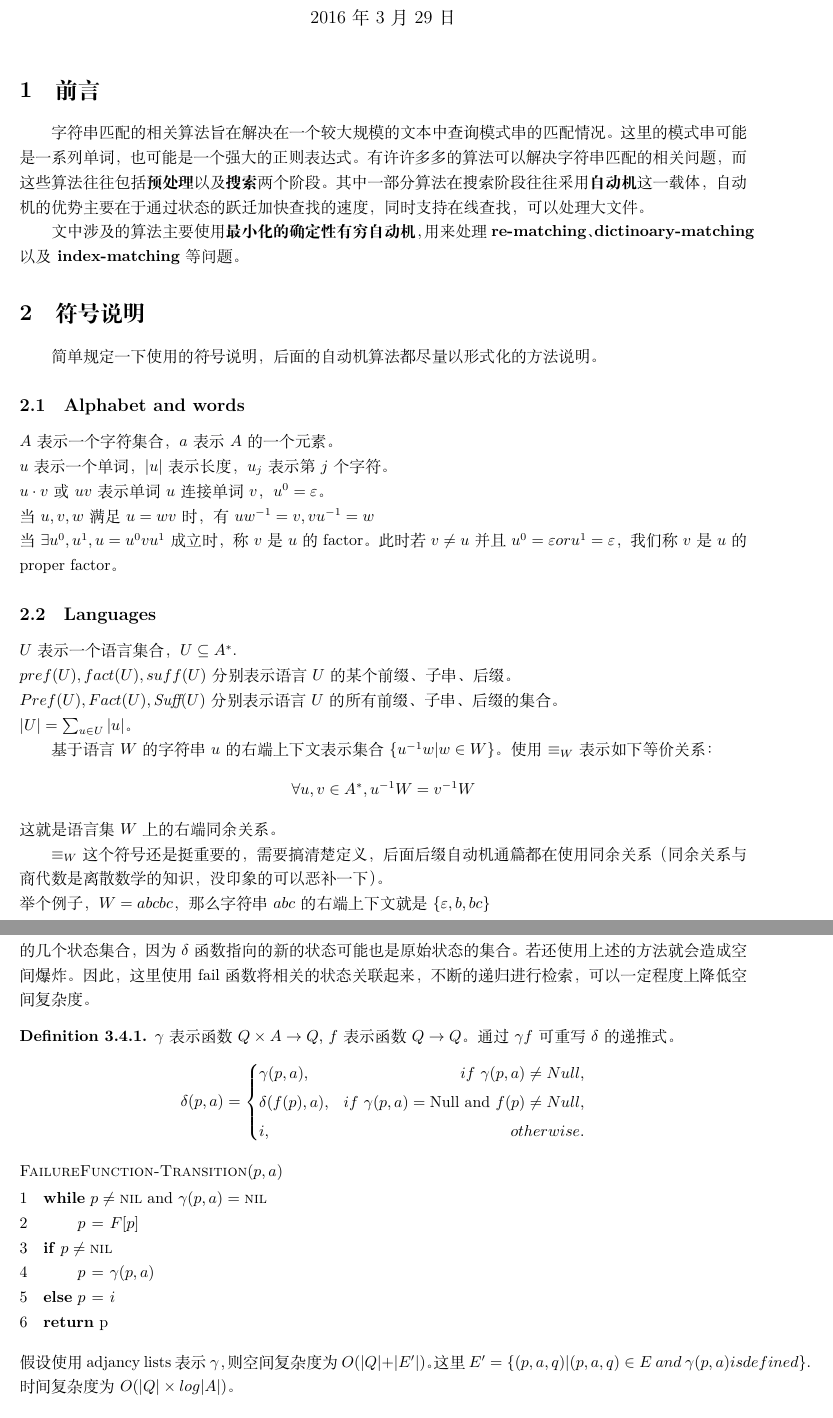
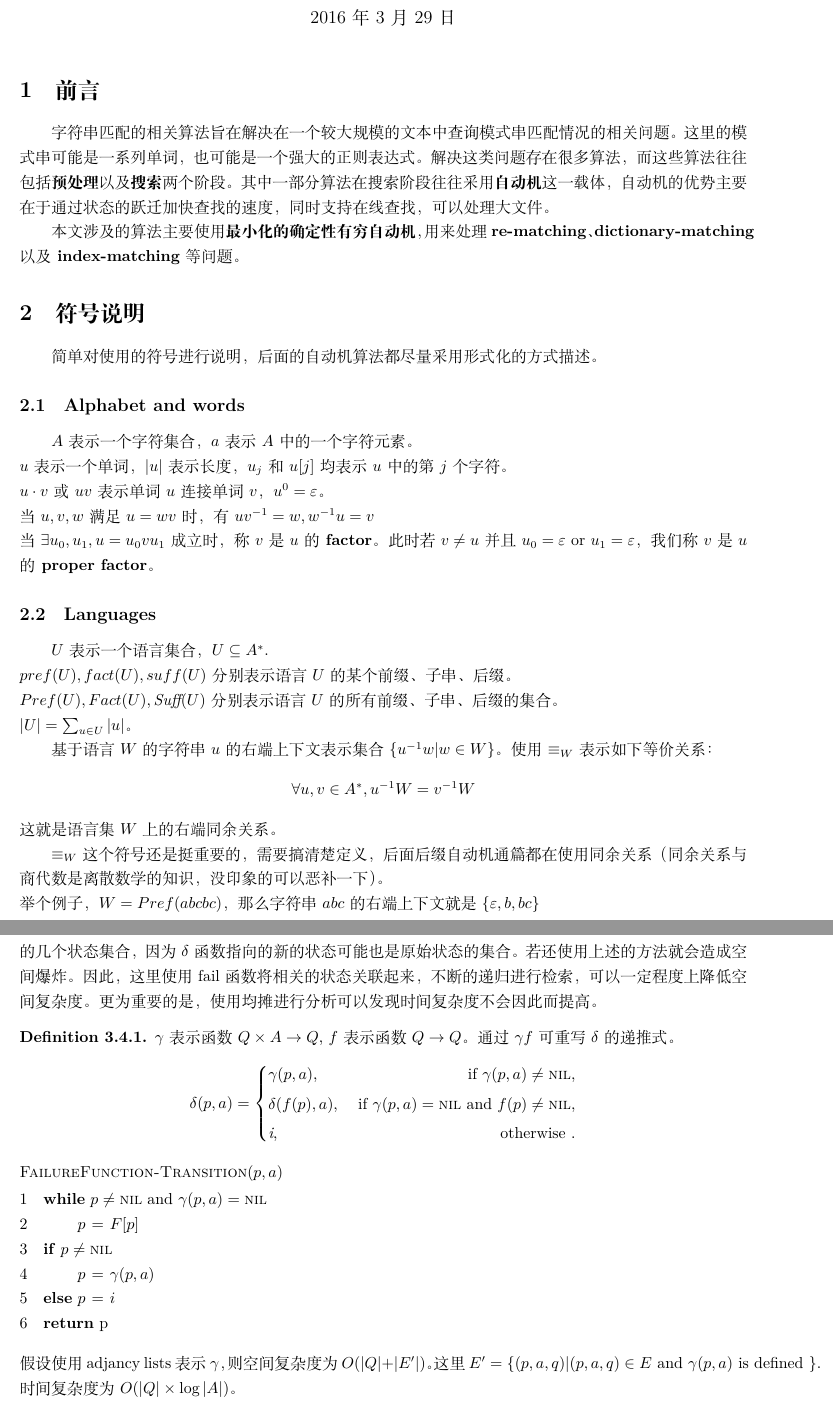
Before and after one commit to Turf1013/Introduction_to_Algorithms, a LaTeX document (Comb2_AFMP/automata_for_matching_patterns.tex): two parts of pages 1 and 3 of 29, joined at a grey line, cut so that both start at the same text. Compiled offline with XeLaTeX.

Commit message:
correct section 1-4

```diff
--- a/Comb2_AFMP/automata_for_matching_patterns.tex
+++ b/Comb2_AFMP/automata_for_matching_patterns.tex
@@ -107,32 +107,33 @@
 
 \section{前言}
 
-	字符串匹配的相关算法旨在解决在一个较大规模的文本中查询模式串的匹配情况。
-	这里的模式串可能是一系列单词，也可能是一个强大的正则表达式。有许许多多
-	的算法可以解决字符串匹配的相关问题，而这些算法往往包括\Emph{预处理}以及\Emph{搜索}
-	两个阶段。其中一部分算法在搜索阶段往往采用\Emph{自动机}这一载体，自动机的优势
+	字符串匹配的相关算法旨在解决在一个较大规模的文本中查询模式串匹配情况的相关问题。
+	这里的模式串可能是一系列单词，也可能是一个强大的正则表达式。解决这类问题存在很多算法，
+	而这些算法往往包括\Emph{预处理}以及\Emph{搜索}两个阶段。
+	其中一部分算法在搜索阶段往往采用\Emph{自动机}这一载体，自动机的优势
 	主要在于通过状态的跃迁加快查找的速度，同时支持在线查找，可以处理大文件。
 
-	文中涉及的算法主要使用\Emph{最小化的确定性有穷自动机}，用来处理\Emph{re-matching}、
-    \Emph{dictinoary-matching}以及\Emph{index-matching}等问题。
+	本文涉及的算法主要使用\Emph{最小化的确定性有穷自动机}，用来处理\Emph{re-matching}、
+    \Emph{dictionary-matching}以及\Emph{index-matching}等问题。
 
 \section{符号说明}
 
-	简单规定一下使用的符号说明，后面的自动机算法都尽量以形式化的方法说明。
+	简单对使用的符号进行说明，后面的自动机算法都尽量采用形式化的方式描述。
 
 \subsection{Alphabet and words}
 
-	\noindent
-    $A$表示一个字符集合，$a$表示$A$的一个元素。				\\
-	$u$表示一个单词，$|u|$表示长度，$u_j$表示第$j$个字符。	\\
+	% \noindent
+    $A$表示一个字符集合，$a$表示$A$中的一个字符元素。				\\
+	$u$表示一个单词，$|u|$表示长度，$u_j$和$u[j]$均表示$u$中的第$j$个字符。	\\
 	$u \cdot v$或$uv$表示单词$u$连接单词$v$，$u^0 = \varepsilon$。\\
-	当$u,v,w$满足$u = wv$时，有$uw^{-1} = v, vu^{-1} = w$	\\
-	当$\exists u^0, u^1, u=u^0vu^1$成立时，称$v$是$u$的factor。
-	此时若$v \neq u$并且$u^0=\varepsilon or u^1=\varepsilon$，我们称$v$是$u$的proper factor。
+	当$u,v,w$满足$u = wv$时，有$uv^{-1} = w, w^{-1}u = v$	\\
+	当$\exists u_0, u_1, u=u_0vu_1$成立时，称$v$是$u$的\Emph{factor}。
+	此时若$v \neq u$并且$u_0=\varepsilon \text{ or } u_1=\varepsilon$，
+	我们称$v$是$u$的\Emph{proper factor}。
 
 \subsection{Languages}
 
-	\noindent
+	% \noindent
 	$U$表示一个语言集合，$U \subseteq A^*$.	\\
 	$pref(U), fact(U), suff(U)$分别表示语言$U$的某个前缀、子串、后缀。	\\
 	$Pref(U), Fact(U), \Suff(U)$分别表示语言$U$的所有前缀、子串、后缀的集合。	\\
@@ -146,7 +147,7 @@
 
 	$\equiv_W$这个符号还是挺重要的，需要搞清楚定义，后面后缀自动机通篇都在使用同余关系
 	（同余关系与商代数是离散数学的知识，没印象的可以恶补一下）。	\\
-	举个例子，$W = {abcbc}$，那么字符串$abc$的右端上下文就是$\{ \varepsilon, b, bc \}$
+	举个例子，$W = Pref(abcbc)$，那么字符串$abc$的右端上下文就是$\{ \varepsilon, b, bc \}$
 
 
 \subsection{Regular expressions}
@@ -217,6 +220,7 @@
 	使用确定化将NFA转化为DFA时，DFA的结点可能代表了NFA的几个状态集合，因为$\delta$函数指向的新的状态可能
 	也是原始状态的集合。若还使用上述的方法就会造成空间爆炸。因此，这里使用fail函数将相关的状态关联起来，
 	不断的递归进行检索，可以一定程度上降低空间复杂度。
+	更为重要的是，使用均摊进行分析可以发现时间复杂度不会因此而提高。
 
 	\begin{defn}
 		$\gamma$表示函数$Q \times A \rightarrow Q$, $f$表示函数$Q \rightarrow Q$。
@@ -225,9 +229,9 @@
 			\delta(p,a) =
 			\left\{
 			\begin{aligned}
-				&\gamma(p, a), 		&if\ \gamma(p, a) \neq Null,	              \\
-				&\delta(f(p), a), 	&if\ \gamma(p, a) = \text{Null and } f(p) \neq Null,	\\
-				&i,					&otherwise.
+				&\gamma(p, a), 		&\text{ if } \gamma(p, a) \neq \const{nil},	              \\
+				&\delta(f(p), a), 	&\text{ if } \gamma(p, a) = \const{nil} \text{ and } f(p) \neq \const{nil},	\\
+				&\id{i},			&\text{ otherwise }.
 			\end{aligned}
 			\right .
 		\]
@@ -245,8 +249,8 @@
 		\li	\Return p
 	\end{codebox}
 	假设使用adjancy lists表示$\gamma$，则空间复杂度为$O(|Q| + |E'|)$。
-	这里$E' = \{(p,a,q) | (p,a,q) \in E \ and\ \gamma(p,a) is defined \}$.
-	时间复杂度为$O(|Q| \times log |A|)$。
+	这里$E' = \{(p,a,q) | (p,a,q) \in E \text{ and } \gamma(p,a) \text{ is defined } \}$.
+	时间复杂度为$O(|Q| \times \log |A|)$。
 
 \subsection{Table-compression}
 
```
Also changed, not shown: Comb2_AFMP/automata_for_matching_patterns.tex (70 more changed lines).
